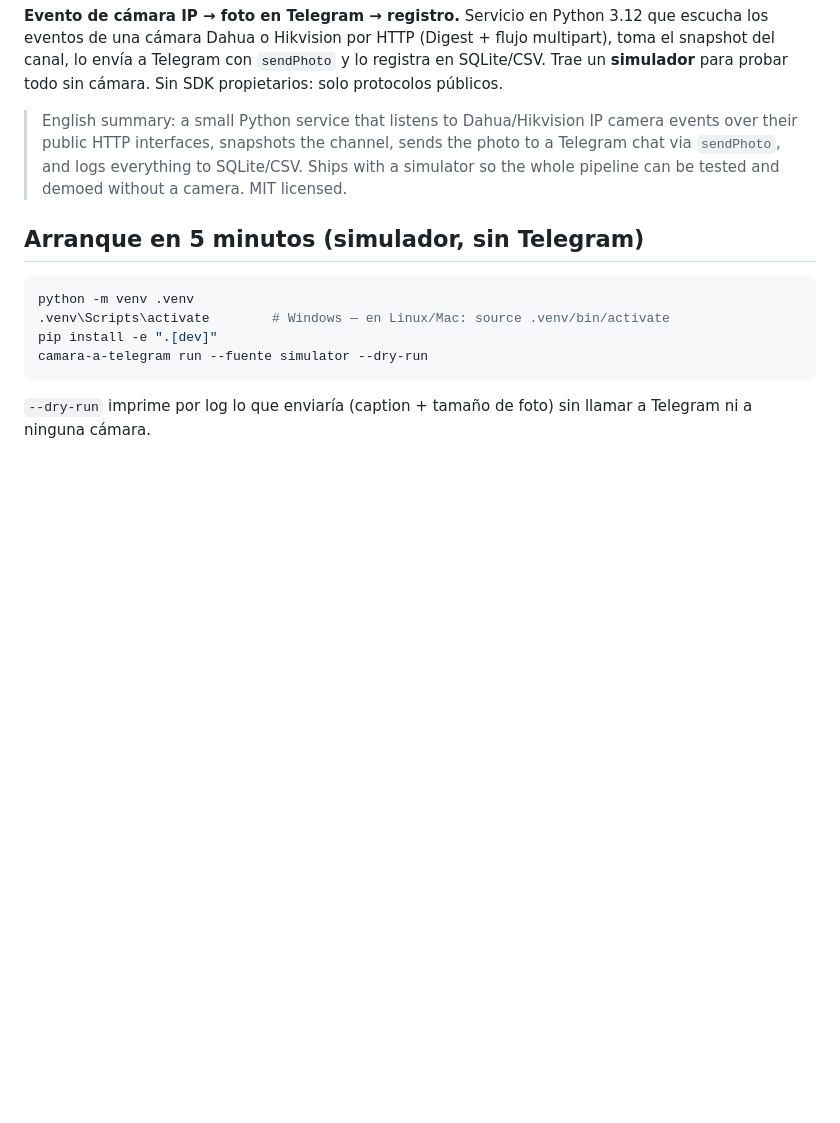
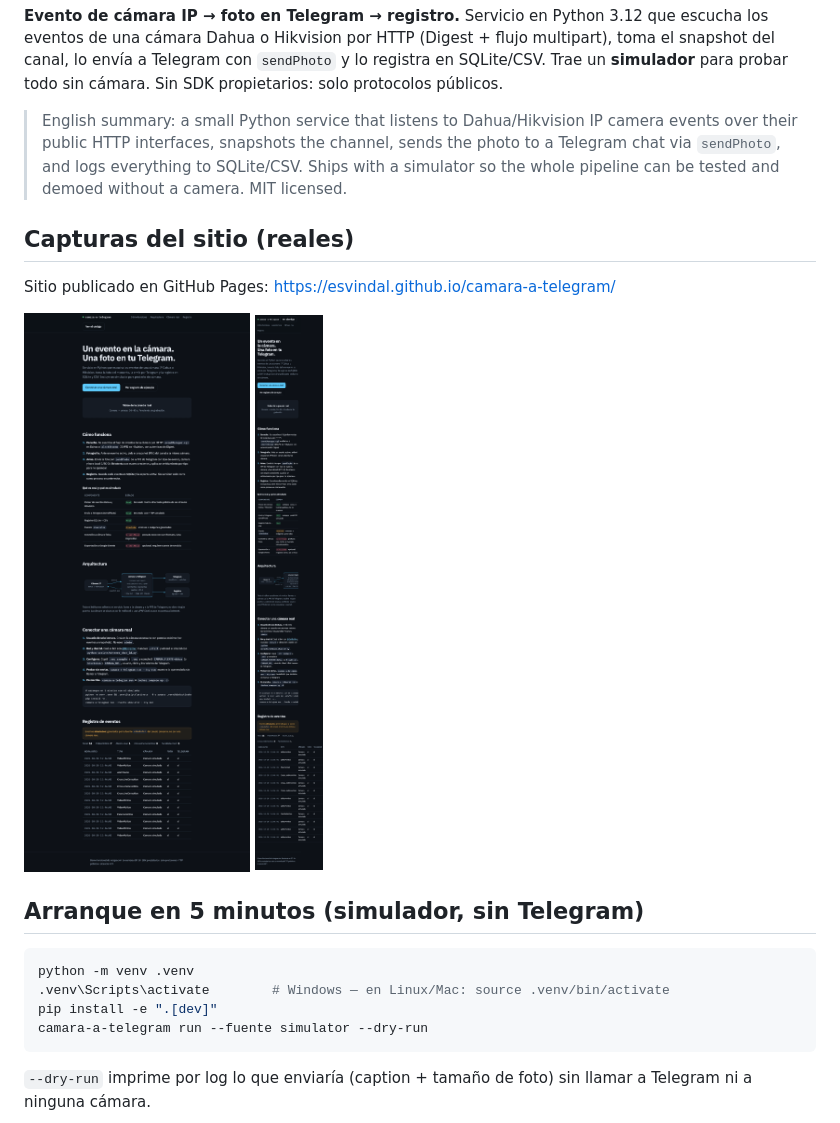
Before and after one commit to Esvindal/camara-a-telegram, a Markdown page: README.md, the part around the change. Drawn GitHub-style; pictures changed too: docs/capturas/docs-1440.png (added), docs/capturas/docs-390.png (added); blank space fills up the shorter version.

Commit message:
docs: replay honesto de corrida simulada, resumen EN, capturas reales y enlace al repo

```diff
--- a/README.md
+++ b/README.md
@@ -11,6 +11,13 @@ todo sin cámara. Sin SDK propietarios: solo protocolos públicos.
 > sends the photo to a Telegram chat via `sendPhoto`, and logs everything to
 > SQLite/CSV. Ships with a simulator so the whole pipeline can be tested and
 > demoed without a camera. MIT licensed.
+
+## Capturas del sitio (reales)
+
+Sitio publicado en GitHub Pages: https://esvindal.github.io/camara-a-telegram/
+
+![Sitio en escritorio](docs/capturas/docs-1440.png)
+<img src="docs/capturas/docs-390.png" width="320" alt="Sitio en móvil">
 
 ## Arranque en 5 minutos (simulador, sin Telegram)
 
```
Also changed, not shown: 3 other files.
